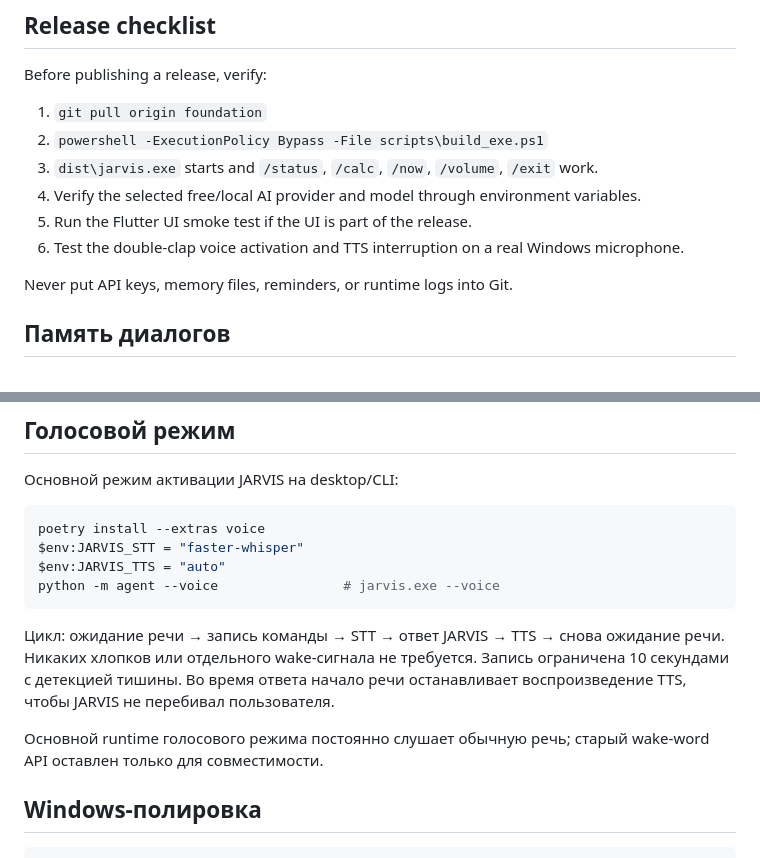
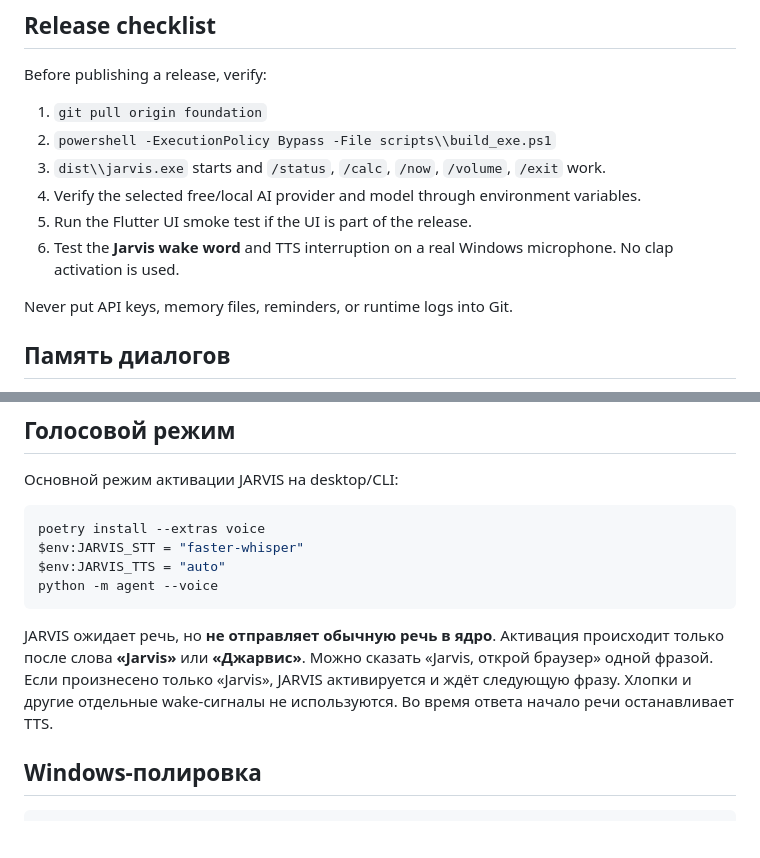
Before and after one commit to dancorsoodessa-afk/jarvis, a Markdown page: README.md, 2 parts joined by grey strips. Drawn GitHub-style; blank space fills up the shorter version.

Commit message:
Document Jarvis wake word voice activation

````diff
--- a/README.md
+++ b/README.md
@@ -78,11 +78,11 @@ The Android workflow generates the Flutter Android platform during CI and builds
 
 Before publishing a release, verify:
 1. `git pull origin foundation`
-2. `powershell -ExecutionPolicy Bypass -File scripts\build_exe.ps1`
-3. `dist\jarvis.exe` starts and `/status`, `/calc`, `/now`, `/volume`, `/exit` work.
+2. `powershell -ExecutionPolicy Bypass -File scripts\\build_exe.ps1`
+3. `dist\\jarvis.exe` starts and `/status`, `/calc`, `/now`, `/volume`, `/exit` work.
 4. Verify the selected free/local AI provider and model through environment variables.
 5. Run the Flutter UI smoke test if the UI is part of the release.
-6. Test the double-clap voice activation and TTS interruption on a real Windows microphone.
+6. Test the **Jarvis wake word** and TTS interruption on a real Windows microphone. No clap activation is used.
 
 Never put API keys, memory files, reminders, or runtime logs into Git.
 
@@ -104,12 +104,10 @@ Never put API keys, memory files, reminders, or runtime logs into Git.
 poetry install --extras voice
 $env:JARVIS_STT = "faster-whisper"
 $env:JARVIS_TTS = "auto"
-python -m agent --voice                # jarvis.exe --voice
+python -m agent --voice
 ```
 
-Цикл: ожидание речи → запись команды → STT → ответ JARVIS → TTS → снова ожидание речи. Никаких хлопков или отдельного wake-сигнала не требуется. Запись ограничена 10 секундами с детекцией тишины. Во время ответа начало речи останавливает воспроизведение TTS, чтобы JARVIS не перебивал пользователя.
-
-Основной runtime голосового режима постоянно слушает обычную речь; старый wake-word API оставлен только для совместимости.
+JARVIS ожидает речь, но **не отправляет обычную речь в ядро**. Активация происходит только после слова **«Jarvis»** или **«Джарвис»**. Можно сказать «Jarvis, открой браузер» одной фразой. Если произнесено только «Jarvis», JARVIS активируется и ждёт следующую фразу. Хлопки и другие отдельные wake-сигналы не используются. Во время ответа начало речи останавливает TTS.
 
 ## Windows-полировка
 
````
